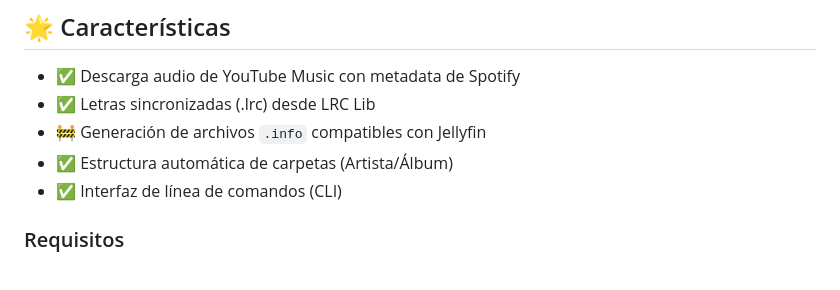
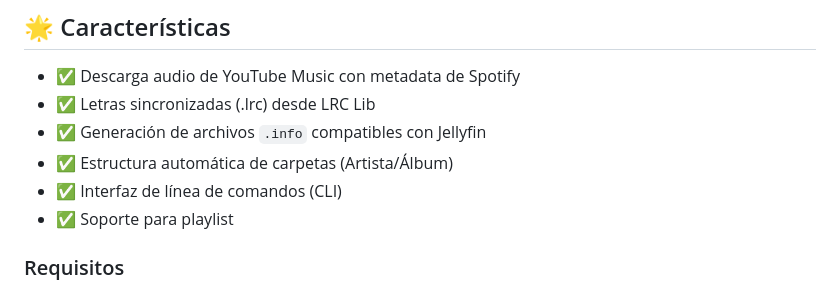
Before and after one commit to gabrielbaute/spotify-saver, a Markdown page: README_ES.md, the part around the change. Rendered like a GitHub page.

```diff
--- a/README_ES.md
+++ b/README_ES.md
@@ -18,9 +18,10 @@ Lee este archivo en [inglés](README.md)
 ## 🌟 Características
 - ✅ Descarga audio de YouTube Music con metadata de Spotify
 - ✅ Letras sincronizadas (.lrc) desde LRC Lib
-- 🚧 Generación de archivos `.info` compatibles con Jellyfin
+- ✅ Generación de archivos `.info` compatibles con Jellyfin
 - ✅ Estructura automática de carpetas (Artista/Álbum)
 - ✅ Interfaz de línea de comandos (CLI)
+- ✅ Soporte para playlist
 
 ### Requisitos
 - Python 3.8+
```
Also changed, not shown: README.md (+1 -0 lines).
